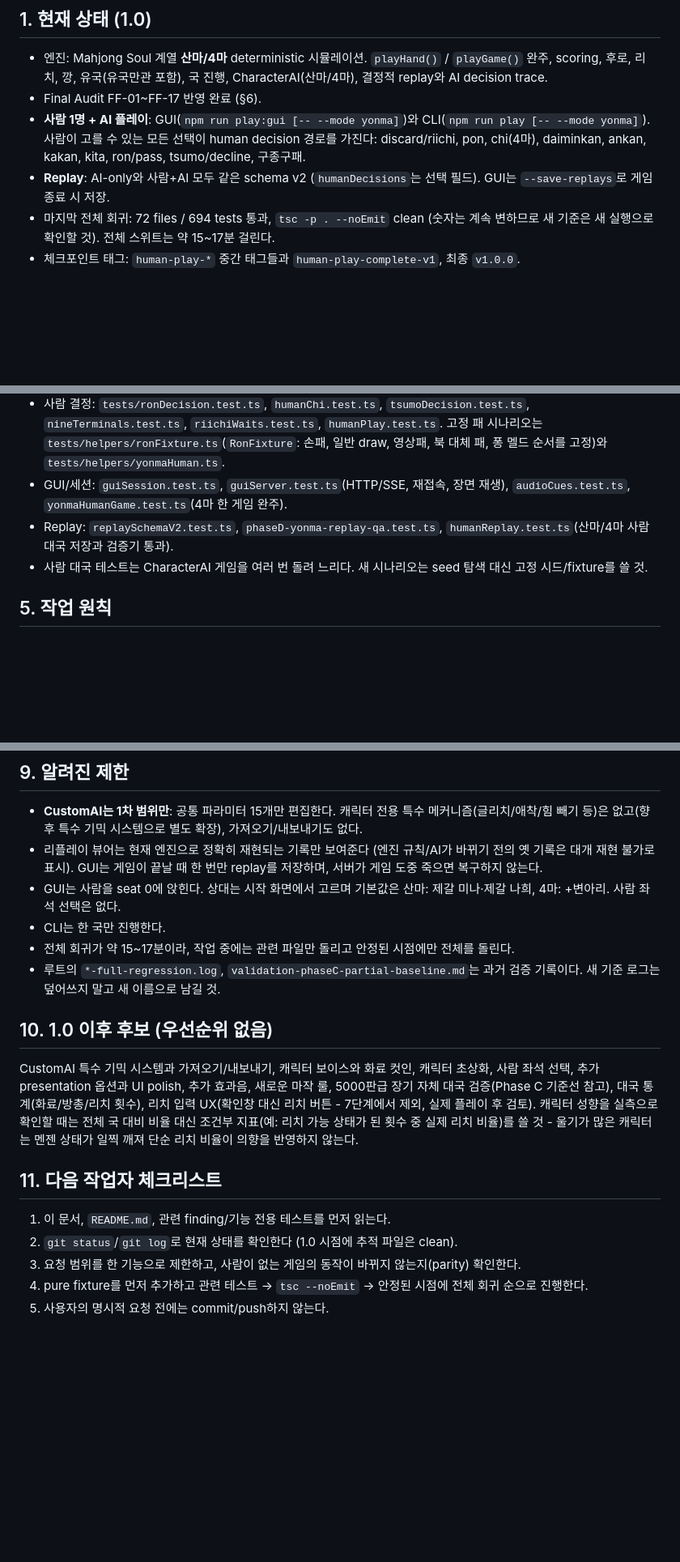
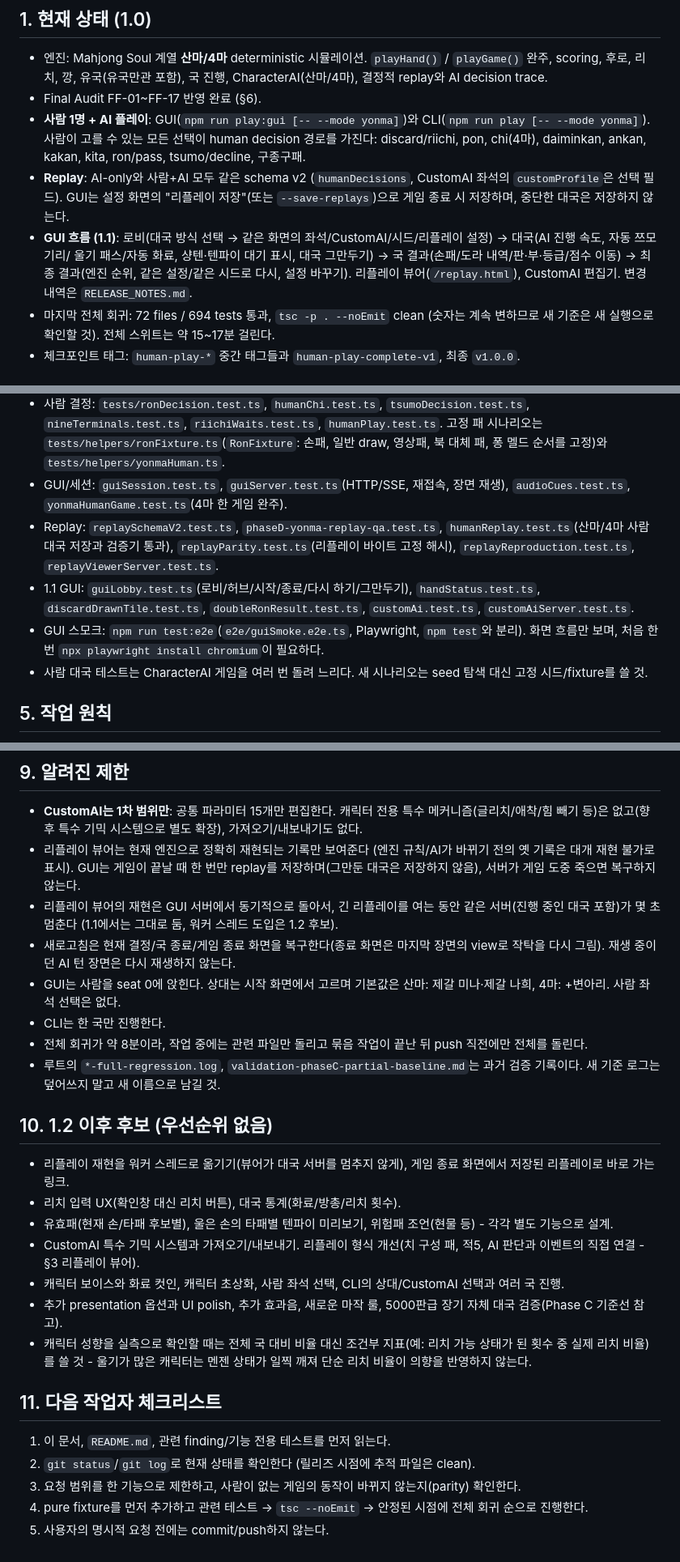
Before and after one commit to marucho215/seongah_mahjong, a Markdown page: HANDOFF.md, 3 parts joined by grey strips. Shown at 81% size. GitHub-like rendering; blank space fills up the shorter version.

```diff
--- a/HANDOFF.md
+++ b/HANDOFF.md
@@ -10,8 +10,11 @@
 - **사람 1명 + AI 플레이**: GUI(`npm run play:gui [-- --mode yonma]`)와 CLI(`npm run play [-- --mode yonma]`).
   사람이 고를 수 있는 모든 선택이 human decision 경로를 가진다: discard/riichi, pon, chi(4마), daiminkan, ankan, kakan,
   kita, ron/pass, tsumo/decline, 구종구패.
-- **Replay**: AI-only와 사람+AI 모두 같은 schema v2 (`humanDecisions`는 선택 필드). GUI는 `--save-replays`로 게임
-  종료 시 저장.
+- **Replay**: AI-only와 사람+AI 모두 같은 schema v2 (`humanDecisions`, CustomAI 좌석의 `customProfile`은 선택 필드).
+  GUI는 설정 화면의 "리플레이 저장"(또는 `--save-replays`)으로 게임 종료 시 저장하며, 중단한 대국은 저장하지 않는다.
+- **GUI 흐름 (1.1)**: 로비(대국 방식 선택 → 같은 화면의 좌석/CustomAI/시드/리플레이 설정) → 대국(AI 진행 속도, 자동 쯔모기리/
+  울기 패스/자동 화료, 샹텐·텐파이 대기 표시, 대국 그만두기) → 국 결과(손패/도라 내역/판·부·등급/점수 이동) → 최종 결과(엔진 순위,
+  같은 설정/같은 시드로 다시, 설정 바꾸기). 리플레이 뷰어(`/replay.html`), CustomAI 편집기. 변경 내역은 `RELEASE_NOTES.md`.
 - 마지막 전체 회귀: 72 files / 694 tests 통과, `tsc -p . --noEmit` clean (숫자는 계속 변하므로 새 기준은 새 실행으로
   확인할 것). 전체 스위트는 약 15~17분 걸린다.
 - 체크포인트 태그: `human-play-*` 중간 태그들과 `human-play-complete-v1`, 최종 `v1.0.0`.
@@ -136,7 +139,12 @@
   영상패, 북 대체 패, 퐁 멜드 순서를 고정)와 `tests/helpers/yonmaHuman.ts`.
 - GUI/세션: `guiSession.test.ts`, `guiServer.test.ts`(HTTP/SSE, 재접속, 장면 재생), `audioCues.test.ts`,
   `yonmaHumanGame.test.ts`(4마 한 게임 완주).
-- Replay: `replaySchemaV2.test.ts`, `phaseD-yonma-replay-qa.test.ts`, `humanReplay.test.ts`(산마/4마 사람 대국 저장과 검증기 통과).
+- Replay: `replaySchemaV2.test.ts`, `phaseD-yonma-replay-qa.test.ts`, `humanReplay.test.ts`(산마/4마 사람 대국 저장과 검증기 통과),
+  `replayParity.test.ts`(리플레이 바이트 고정 해시), `replayReproduction.test.ts`, `replayViewerServer.test.ts`.
+- 1.1 GUI: `guiLobby.test.ts`(로비/허브/시작/종료/다시 하기/그만두기), `handStatus.test.ts`, `discardDrawnTile.test.ts`,
+  `doubleRonResult.test.ts`, `customAi.test.ts`, `customAiServer.test.ts`.
+- GUI 스모크: `npm run test:e2e`(`e2e/guiSmoke.e2e.ts`, Playwright, `npm test`와 분리). 화면 흐름만 보며, 처음 한 번
+  `npx playwright install chromium`이 필요하다.
 - 사람 대국 테스트는 CharacterAI 게임을 여러 번 돌려 느리다. 새 시나리오는 seed 탐색 대신 고정 시드/fixture를 쓸 것.
 
 ## 5. 작업 원칙
@@ -200,24 +208,32 @@
 - **CustomAI는 1차 범위만**: 공통 파라미터 15개만 편집한다. 캐릭터 전용 특수 메커니즘(글리치/애착/힘 빼기 등)은 없고(향후 특수
   기믹 시스템으로 별도 확장), 가져오기/내보내기도 없다.
 - 리플레이 뷰어는 현재 엔진으로 정확히 재현되는 기록만 보여준다 (엔진 규칙/AI가 바뀌기 전의 옛 기록은 대개 재현 불가로 표시).
-  GUI는 게임이 끝날 때 한 번만 replay를 저장하며, 서버가 게임 도중 죽으면 복구하지 않는다.
+  GUI는 게임이 끝날 때 한 번만 replay를 저장하며(그만둔 대국은 저장하지 않음), 서버가 게임 도중 죽으면 복구하지 않는다.
+- 리플레이 뷰어의 재현은 GUI 서버에서 동기적으로 돌아서, 긴 리플레이를 여는 동안 같은 서버(진행 중인 대국 포함)가 몇 초 멈춘다
+  (1.1에서는 그대로 둠, 워커 스레드 도입은 1.2 후보).
+- 새로고침은 현재 결정/국 종료/게임 종료 화면을 복구한다(종료 화면은 마지막 장면의 view로 작탁을 다시 그림). 재생 중이던 AI 턴
+  장면은 다시 재생하지 않는다.
 - GUI는 사람을 seat 0에 앉힌다. 상대는 시작 화면에서 고르며 기본값은 산마: 제갈 미나·제갈 나희, 4마: +변아리. 사람 좌석 선택은 없다.
 - CLI는 한 국만 진행한다.
-- 전체 회귀가 약 15~17분이라, 작업 중에는 관련 파일만 돌리고 안정된 시점에만 전체를 돌린다.
+- 전체 회귀가 약 8분이라, 작업 중에는 관련 파일만 돌리고 묶음 작업이 끝난 뒤 push 직전에만 전체를 돌린다.
 - 루트의 `*-full-regression.log`, `validation-phaseC-partial-baseline.md`는 과거 검증 기록이다. 새 기준 로그는 덮어쓰지 말고
   새 이름으로 남길 것.
 
-## 10. 1.0 이후 후보 (우선순위 없음)
+## 10. 1.2 이후 후보 (우선순위 없음)
 
-CustomAI 특수 기믹 시스템과 가져오기/내보내기, 캐릭터 보이스와 화료 컷인, 캐릭터 초상화, 사람 좌석
-선택, 추가 presentation 옵션과 UI polish, 추가 효과음, 새로운 마작 룰, 5000판급 장기 자체 대국 검증(Phase C 기준선 참고),
-대국 통계(화료/방총/리치 횟수), 리치 입력 UX(확인창 대신 리치 버튼 - 7단계에서 제외, 실제 플레이 후 검토). 캐릭터 성향을 실측으로 확인할 때는 전체 국 대비 비율 대신 조건부 지표(예: 리치 가능 상태가
-된 횟수 중 실제 리치 비율)를 쓸 것 - 울기가 많은 캐릭터는 멘젠 상태가 일찍 깨져 단순 리치 비율이 의향을 반영하지 않는다.
+- 리플레이 재현을 워커 스레드로 옮기기(뷰어가 대국 서버를 멈추지 않게), 게임 종료 화면에서 저장된 리플레이로 바로 가는 링크.
+- 리치 입력 UX(확인창 대신 리치 버튼), 대국 통계(화료/방총/리치 횟수).
+- 유효패(현재 손/타패 후보별), 울은 손의 타패별 텐파이 미리보기, 위험패 조언(현물 등) - 각각 별도 기능으로 설계.
+- CustomAI 특수 기믹 시스템과 가져오기/내보내기. 리플레이 형식 개선(치 구성 패, 적5, AI 판단과 이벤트의 직접 연결 - §3 리플레이 뷰어).
+- 캐릭터 보이스와 화료 컷인, 캐릭터 초상화, 사람 좌석 선택, CLI의 상대/CustomAI 선택과 여러 국 진행.
+- 추가 presentation 옵션과 UI polish, 추가 효과음, 새로운 마작 룰, 5000판급 장기 자체 대국 검증(Phase C 기준선 참고).
+- 캐릭터 성향을 실측으로 확인할 때는 전체 국 대비 비율 대신 조건부 지표(예: 리치 가능 상태가 된 횟수 중 실제 리치 비율)를 쓸 것 -
+  울기가 많은 캐릭터는 멘젠 상태가 일찍 깨져 단순 리치 비율이 의향을 반영하지 않는다.
 
 ## 11. 다음 작업자 체크리스트
 
 1. 이 문서, `README.md`, 관련 finding/기능 전용 테스트를 먼저 읽는다.
-2. `git status`/`git log`로 현재 상태를 확인한다 (1.0 시점에 추적 파일은 clean).
+2. `git status`/`git log`로 현재 상태를 확인한다 (릴리즈 시점에 추적 파일은 clean).
 3. 요청 범위를 한 기능으로 제한하고, 사람이 없는 게임의 동작이 바뀌지 않는지(parity) 확인한다.
 4. pure fixture를 먼저 추가하고 관련 테스트 → `tsc --noEmit` → 안정된 시점에 전체 회귀 순으로 진행한다.
 5. 사용자의 명시적 요청 전에는 commit/push하지 않는다.
```
Also changed, not shown: README.md (+15 -2 lines), RELEASE_NOTES.md (added, +73 -0 lines).
